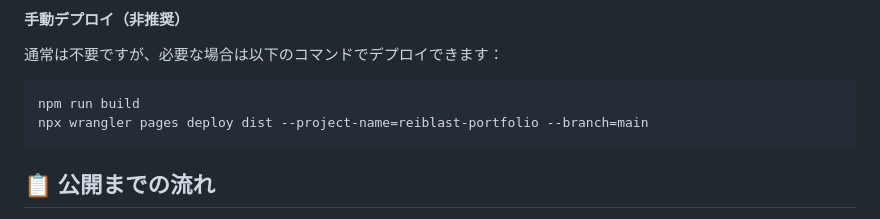
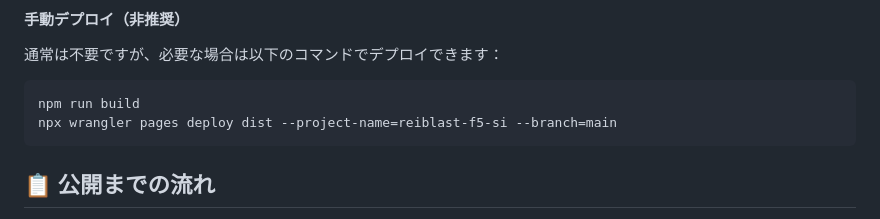
Before and after one commit to Reishin-Sakuma/reiblast.f5.si, a Markdown page: BLOG.md, the part around the change. GitHub-like rendering.

````diff
--- a/BLOG.md
+++ b/BLOG.md
@@ -236,7 +236,7 @@ gh pr create --title "Add new blog post" --body "新しいブログ記事を追
 
 ```bash
 npm run build
-npx wrangler pages deploy dist --project-name=reiblast-portfolio --branch=main
+npx wrangler pages deploy dist --project-name=reiblast-f5-si --branch=main
 ```
 
 ## 📋 公開までの流れ
````
Also changed, not shown: CLAUDE.md (+19 -5 lines).
